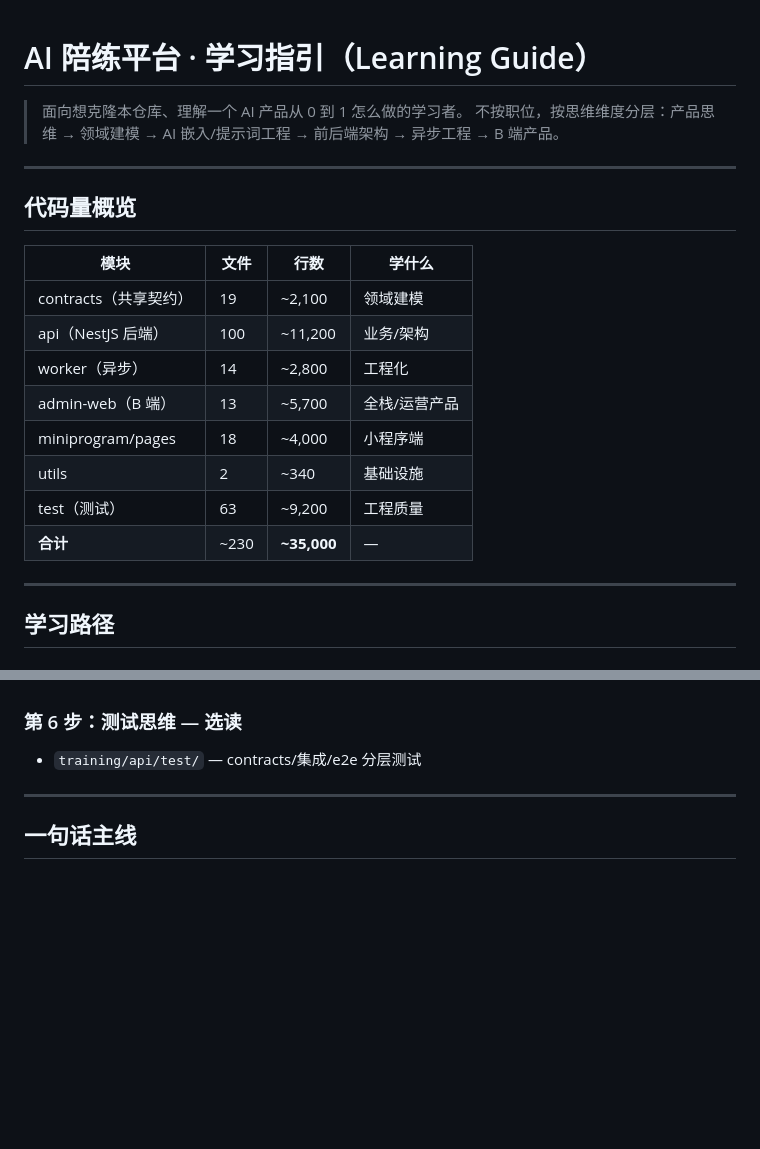
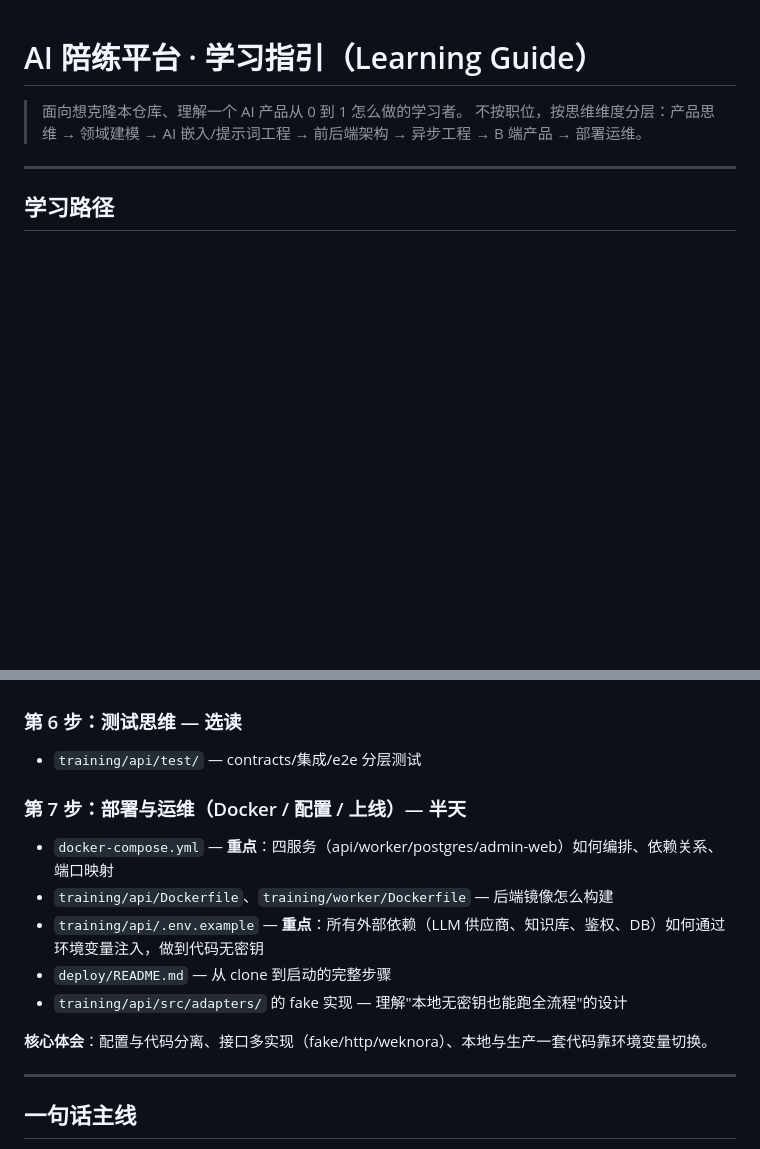
Before and after one commit to XiYaMuYi/test-agent, a Markdown page: docs/LEARNING-GUIDE.md, 2 parts joined by grey strips. GitHub-like rendering; blank space fills up the shorter version.

Commit message:
docs: add deploy/ops step to learning guide, drop LOC table

```diff
--- a/docs/LEARNING-GUIDE.md
+++ b/docs/LEARNING-GUIDE.md
@@ -1,22 +1,7 @@
 # AI 陪练平台 · 学习指引（Learning Guide）
 
 > 面向想克隆本仓库、理解一个 AI 产品从 0 到 1 怎么做的学习者。
-> 不按职位，按思维维度分层：产品思维 → 领域建模 → AI 嵌入/提示词工程 → 前后端架构 → 异步工程 → B 端产品。
-
----
-
-## 代码量概览
-
-| 模块 | 文件 | 行数 | 学什么 |
-|---|---|---|---|
-| contracts（共享契约） | 19 | ~2,100 | 领域建模 |
-| api（NestJS 后端） | 100 | ~11,200 | 业务/架构 |
-| worker（异步） | 14 | ~2,800 | 工程化 |
-| admin-web（B 端） | 13 | ~5,700 | 全栈/运营产品 |
-| miniprogram/pages | 18 | ~4,000 | 小程序端 |
-| utils | 2 | ~340 | 基础设施 |
-| test（测试） | 63 | ~9,200 | 工程质量 |
-| **合计** | ~230 | **~35,000** | — |
+> 不按职位，按思维维度分层：产品思维 → 领域建模 → AI 嵌入/提示词工程 → 前后端架构 → 异步工程 → B 端产品 → 部署运维。
 
 ---
 
@@ -63,6 +48,15 @@
 ### 第 6 步：测试思维 — 选读
 - `training/api/test/` — contracts/集成/e2e 分层测试
 
+### 第 7 步：部署与运维（Docker / 配置 / 上线）— 半天
+- `docker-compose.yml` — **重点**：四服务（api/worker/postgres/admin-web）如何编排、依赖关系、端口映射
+- `training/api/Dockerfile`、`training/worker/Dockerfile` — 后端镜像怎么构建
+- `training/api/.env.example` — **重点**：所有外部依赖（LLM 供应商、知识库、鉴权、DB）如何通过环境变量注入，做到代码无密钥
+- `deploy/README.md` — 从 clone 到启动的完整步骤
+- `training/api/src/adapters/` 的 fake 实现 — 理解"本地无密钥也能跑全流程"的设计
+
+**核心体会**：配置与代码分离、接口多实现（fake/http/weknora）、本地与生产一套代码靠环境变量切换。
+
 ---
 
 ## 一句话主线
```
